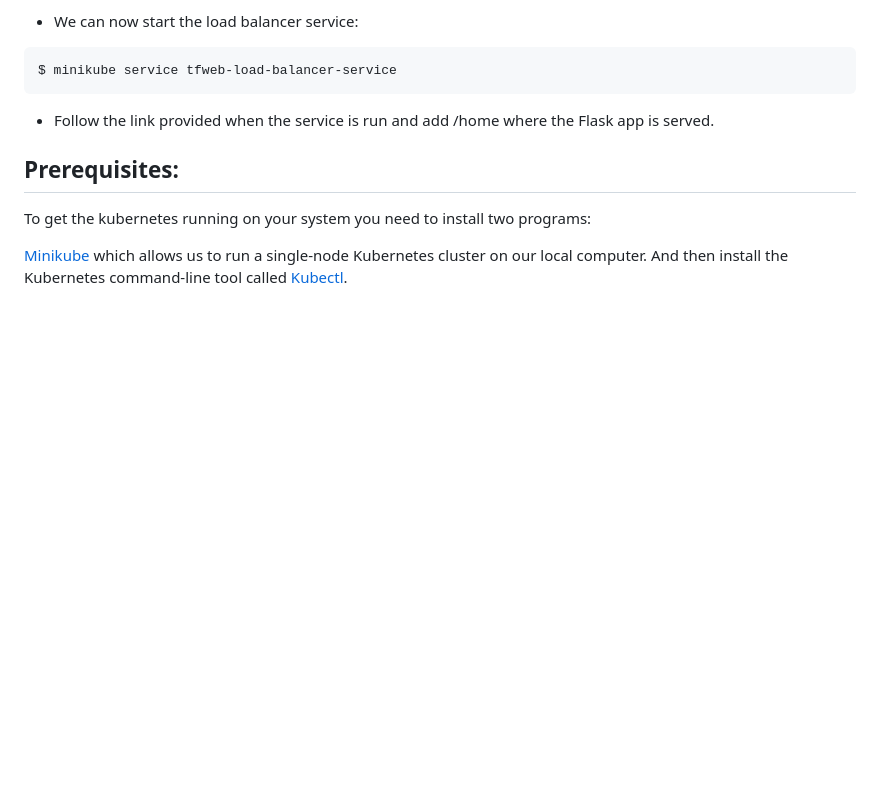
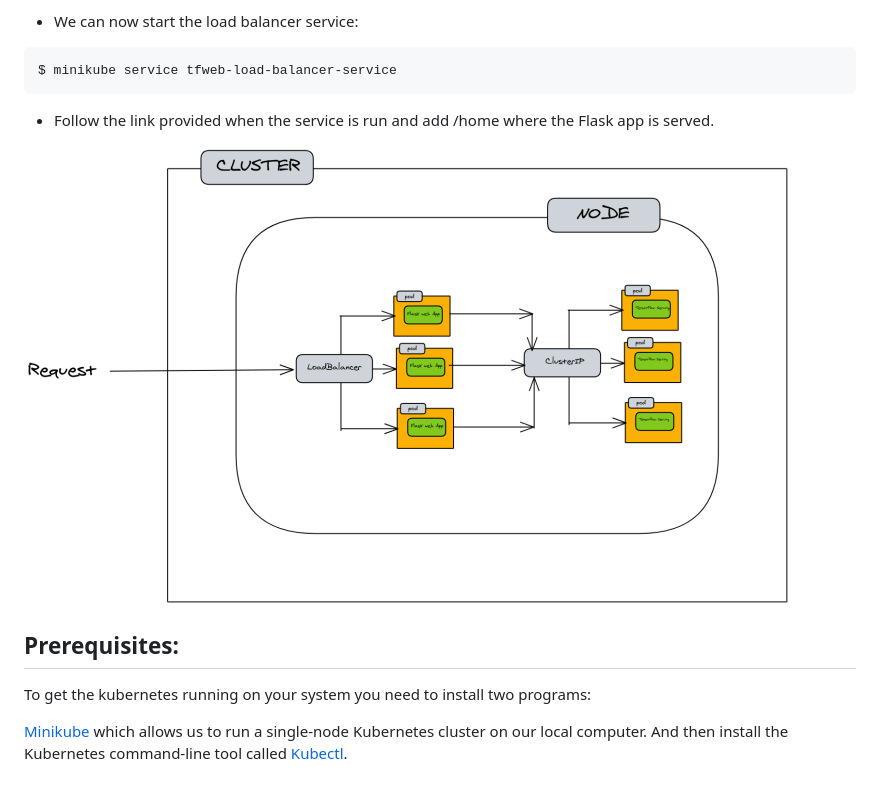
Before and after one commit to alexandrosanat/serving-tensorflow-model, a Markdown page: README.md, the part around the change. GitHub-like rendering; pictures changed too: images/tf-kube.png (added); blank space fills up the shorter version.

Commit message:
Added architecture diagram

```diff
--- a/README.md
+++ b/README.md
@@ -35,6 +35,7 @@ $ minikube service tfweb-load-balancer-service
 - Follow the link provided when the service is run and add /home where the Flask app is served.
 
 
+ ![Alt Text](./images/tf-kube.png)
 
 
 ## Prerequisites:
```
